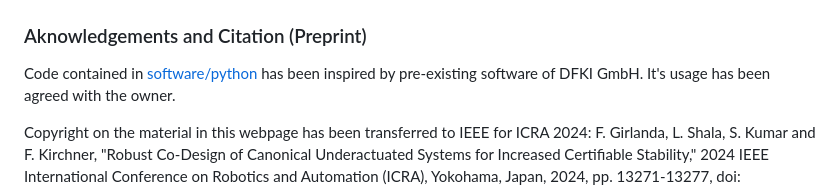
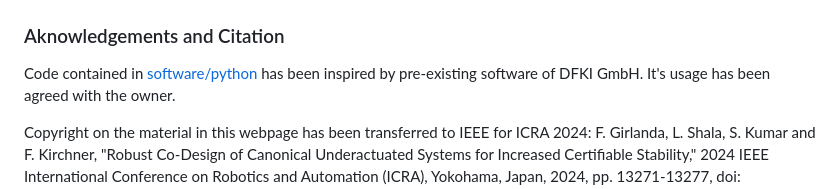
Before and after one commit to dfki-ric-underactuated-lab/robust_codesign, a Markdown page: README.md, the part around the change. Drawn GitHub-style.

Commit message:
Fixed README typo

```diff
--- a/README.md
+++ b/README.md
@@ -49,7 +49,7 @@ Cart-pole:
 <img width="210" src="results/media/RTCcartpoleVer.png">
 </div>
 
-### Aknowledgements and Citation (Preprint)
+### Aknowledgements and Citation
 
 Code contained in [software/python](software/python/) has been inspired by pre-existing software of DFKI GmbH. It's usage has been agreed with the owner.
 
```
